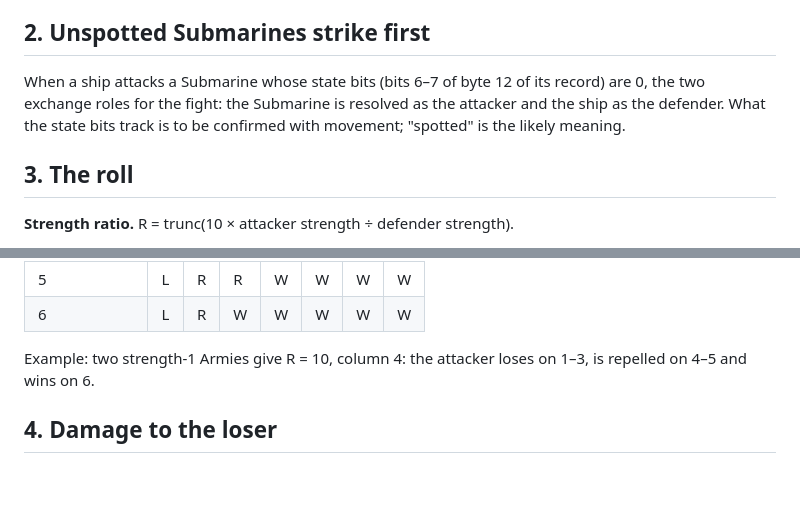
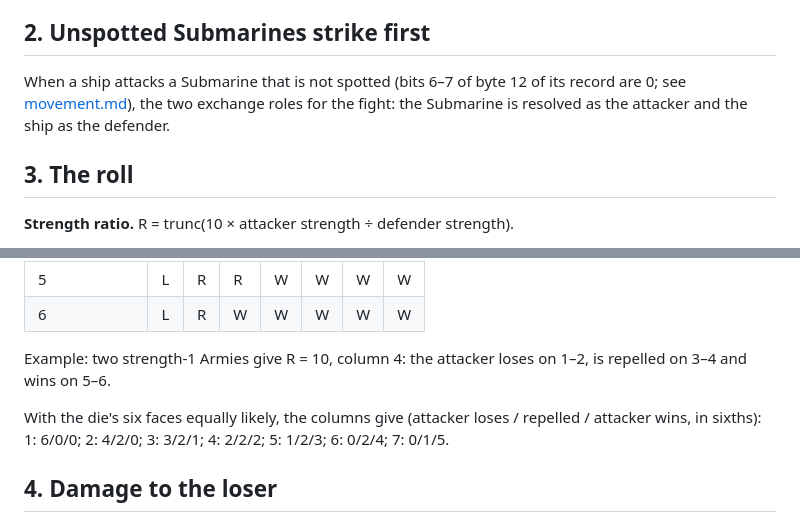
Before and after one commit to Fjacquette/strategic-conquest, a Markdown page: docs/rules/combat.md, 2 parts joined by grey strips. Rendered like a GitHub page; blank space fills up the shorter version.

Commit message:
Combat rules: correct the column-4 example, add the columns' odds
Co-Authored-By: Claude Opus 5.5 <noreply@anthropic.com>
Claude-Session: https://claude.ai/code/session_0114B6o2L89vC4GiwdB6JByi

```diff
--- a/docs/rules/combat.md
+++ b/docs/rules/combat.md
@@ -27,10 +27,9 @@ movement code and are documented with movement.
 
 ## 2. Unspotted Submarines strike first
 
-When a ship attacks a Submarine whose state bits (bits 6–7 of byte 12 of its record) are 0,
-the two exchange roles for the fight: the Submarine is resolved as the attacker and the ship
-as the defender. What the state bits track is to be confirmed with movement; "spotted" is
-the likely meaning.
+When a ship attacks a Submarine that is not spotted (bits 6–7 of byte 12 of its record are
+0; see [movement.md](movement.md#exploration-and-spotting)), the two exchange roles for the
+fight: the Submarine is resolved as the attacker and the ship as the defender.
 
 ## 3. The roll
 
@@ -68,8 +67,12 @@ The column is then limited to 1–7.
 | 5 | L | R | R | W | W | W | W |
 | 6 | L | R | W | W | W | W | W |
 
-Example: two strength-1 Armies give R = 10, column 4: the attacker loses on 1–3, is
-repelled on 4–5 and wins on 6.
+Example: two strength-1 Armies give R = 10, column 4: the attacker loses on 1–2, is
+repelled on 3–4 and wins on 5–6.
+
+With the die's six faces equally likely, the columns give (attacker loses / repelled /
+attacker wins, in sixths): 1: 6/0/0; 2: 4/2/0; 3: 3/2/1; 4: 2/2/2; 5: 1/2/3; 6: 0/2/4;
+7: 0/1/5.
 
 ## 4. Damage to the loser
 
```
